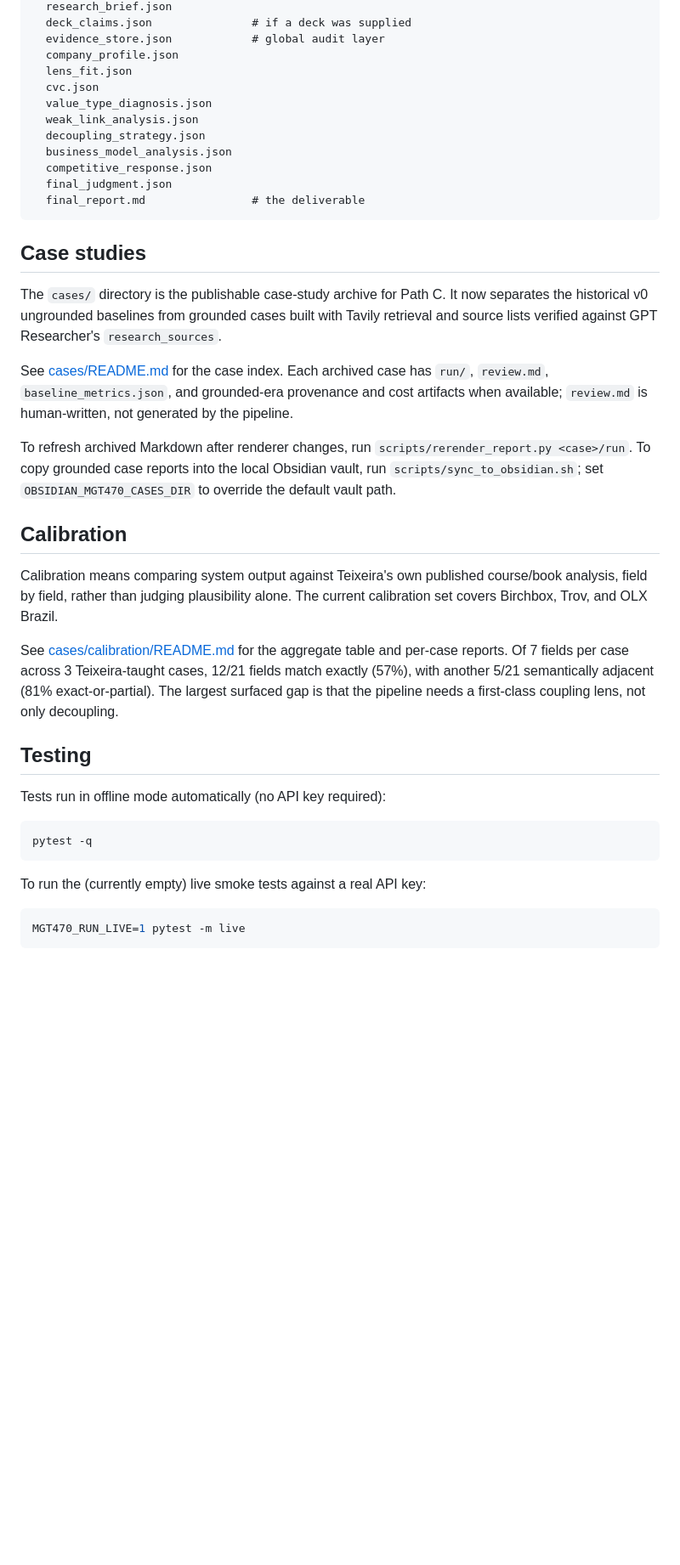
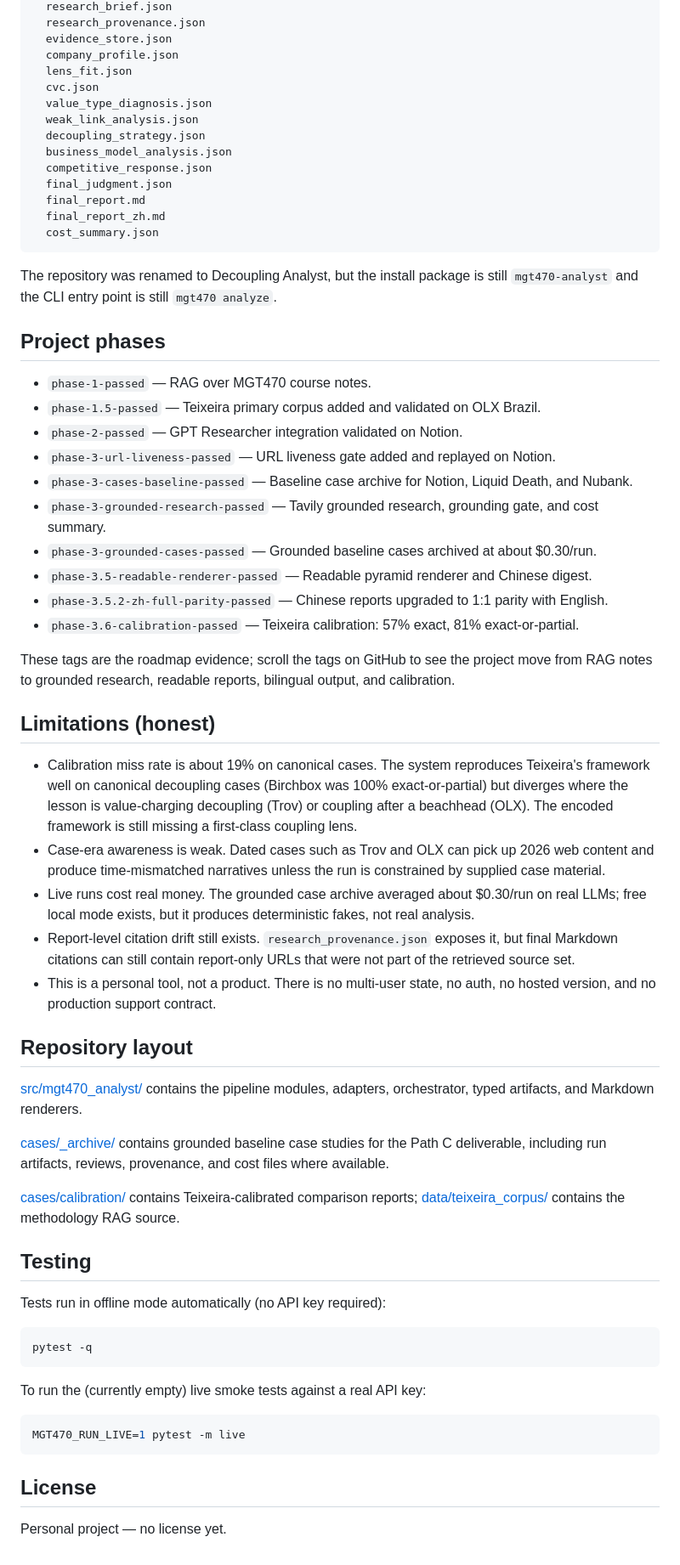
Before and after one commit to Austin-Li7/decoupling-analyst, a Markdown page: README.md, the part around one of its changes. Shown at 85% size. Rendered like a GitHub page; blank space fills up the shorter version.

Commit message:
docs: rewrite README for decoupling analyst

````diff
--- a/README.md
+++ b/README.md
@@ -121,6 +131,6 @@ runs/duolingo-20260508-014230/
   research_brief.json
-  deck_claims.json               # if a deck was supplied
-  evidence_store.json            # global audit layer
+  research_provenance.json
+  evidence_store.json
   company_profile.json
   lens_fit.json
   cvc.json
@@ -130,37 +140,62 @@ runs/duolingo-20260508-014230/
   business_model_analysis.json
   competitive_response.json
   final_judgment.json
-  final_report.md                # the deliverable
+  final_report.md
+  final_report_zh.md
+  cost_summary.json
 ```
 
-## Case studies
+The repository was renamed to Decoupling Analyst, but the install package is
+still `mgt470-analyst` and the CLI entry point is still `mgt470 analyze`.
 
-The `cases/` directory is the publishable case-study archive for Path C. It now
-separates the historical v0 ungrounded baselines from grounded cases built with
-Tavily retrieval and source lists verified against GPT Researcher's
-`research_sources`.
+## Project phases
 
-See [cases/README.md](cases/README.md) for the case index. Each archived case
-has `run/`, `review.md`, `baseline_metrics.json`, and grounded-era provenance
-and cost artifacts when available; `review.md` is human-written, not generated
-by the pipeline.
+- `phase-1-passed` — RAG over MGT470 course notes.
+- `phase-1.5-passed` — Teixeira primary corpus added and validated on OLX Brazil.
+- `phase-2-passed` — GPT Researcher integration validated on Notion.
+- `phase-3-url-liveness-passed` — URL liveness gate added and replayed on Notion.
+- `phase-3-cases-baseline-passed` — Baseline case archive for Notion, Liquid Death, and Nubank.
+- `phase-3-grounded-research-passed` — Tavily grounded research, grounding gate, and cost summary.
+- `phase-3-grounded-cases-passed` — Grounded baseline cases archived at about $0.30/run.
+- `phase-3.5-readable-renderer-passed` — Readable pyramid renderer and Chinese digest.
+- `phase-3.5.2-zh-full-parity-passed` — Chinese reports upgraded to 1:1 parity with English.
+- `phase-3.6-calibration-passed` — Teixeira calibration: 57% exact, 81% exact-or-partial.
 
-To refresh archived Markdown after renderer changes, run
-`scripts/rerender_report.py <case>/run`. To copy grounded case reports into the
-local Obsidian vault, run `scripts/sync_to_obsidian.sh`; set
-`OBSIDIAN_MGT470_CASES_DIR` to override the default vault path.
+These tags are the roadmap evidence; scroll the tags on GitHub to see the
+project move from RAG notes to grounded research, readable reports, bilingual
+output, and calibration.
 
-## Calibration
+## Limitations (honest)
 
-Calibration means comparing system output against Teixeira's own published
-course/book analysis, field by field, rather than judging plausibility alone.
-The current calibration set covers Birchbox, Trov, and OLX Brazil.
+- Calibration miss rate is about 19% on canonical cases. The system reproduces
+  Teixeira's framework well on canonical decoupling cases (Birchbox was 100%
+  exact-or-partial) but diverges where the lesson is value-charging decoupling
+  (Trov) or coupling after a beachhead (OLX). The encoded framework is still
+  missing a first-class coupling lens.
+- Case-era awareness is weak. Dated cases such as Trov and OLX can pick up 2026
+  web content and produce time-mismatched narratives unless the run is
+  constrained by supplied case material.
+- Live runs cost real money. The grounded case archive averaged about $0.30/run
+  on real LLMs; free local mode exists, but it produces deterministic fakes,
+  not real analysis.
+- Report-level citation drift still exists. `research_provenance.json` exposes
+  it, but final Markdown citations can still contain report-only URLs that were
+  not part of the retrieved source set.
+- This is a personal tool, not a product. There is no multi-user state, no auth,
+  no hosted version, and no production support contract.
 
-See [cases/calibration/README.md](cases/calibration/README.md) for the
-aggregate table and per-case reports. Of 7 fields per case across 3
-Teixeira-taught cases, 12/21 fields match exactly (57%), with another 5/21
-semantically adjacent (81% exact-or-partial). The largest surfaced gap is that
-the pipeline needs a first-class coupling lens, not only decoupling.
+## Repository layout
+
+[src/mgt470_analyst/](src/mgt470_analyst/) contains the pipeline modules,
+adapters, orchestrator, typed artifacts, and Markdown renderers.
+
+[cases/_archive/](cases/_archive/) contains grounded baseline case studies for
+the Path C deliverable, including run artifacts, reviews, provenance, and cost
+files where available.
+
+[cases/calibration/](cases/calibration/) contains Teixeira-calibrated comparison
+reports; [data/teixeira_corpus/](data/teixeira_corpus/) contains the methodology
+RAG source.
 
 ## Testing
 
@@ -175,3 +210,7 @@ To run the (currently empty) live smoke tests against a real API key:
 ```bash
 MGT470_RUN_LIVE=1 pytest -m live
 ```
+
+## License
+
+Personal project — no license yet.
````
Also changed, not shown: other parts of README.md (+115 -105 lines).
